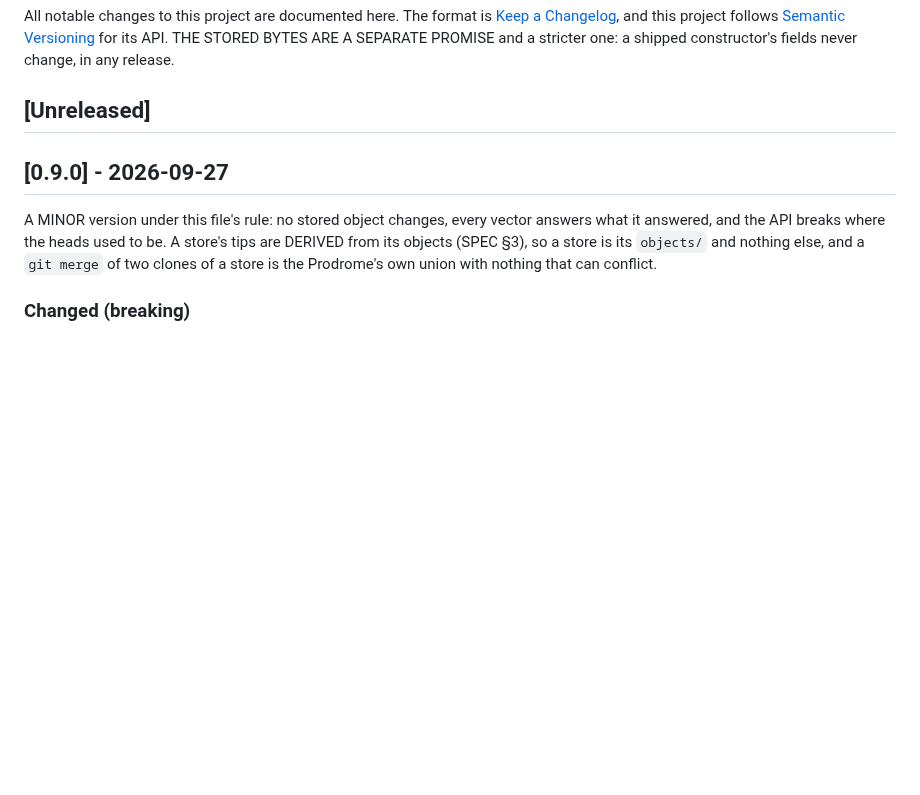
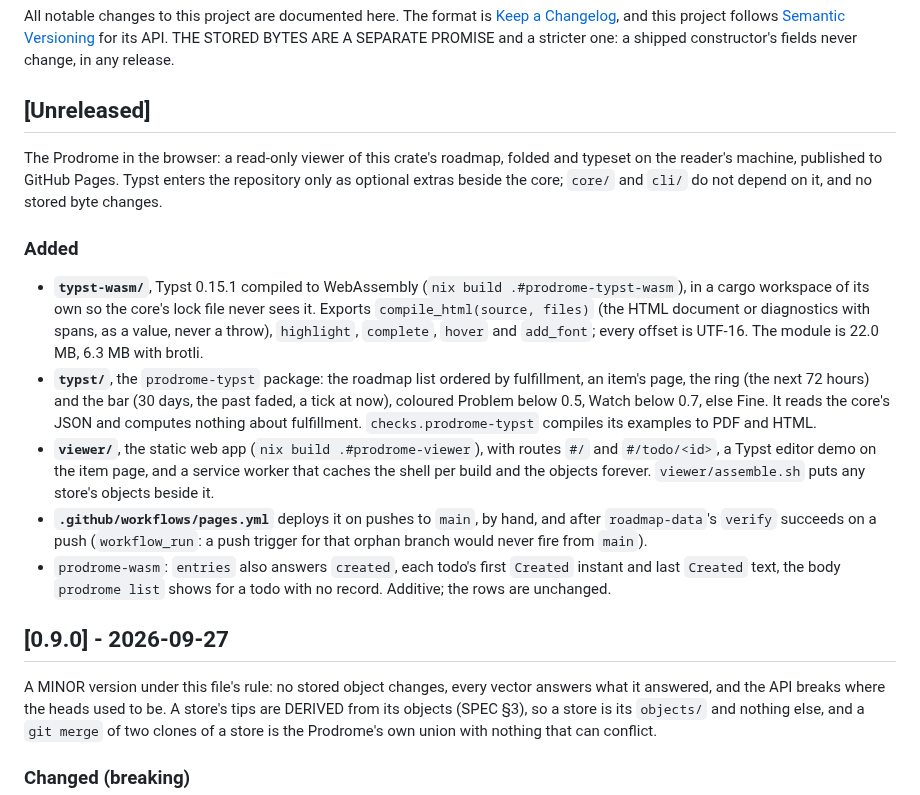
Before and after one commit to bmabsout/prodrome, a Markdown page: CHANGELOG.md, the part around the change. Drawn GitHub-style; blank space fills up the shorter version.

```diff
--- a/CHANGELOG.md
+++ b/CHANGELOG.md
@@ -7,6 +7,35 @@ API. THE STORED BYTES ARE A SEPARATE PROMISE and a stricter one: a shipped
 constructor's fields never change, in any release.
 
 ## [Unreleased]
+
+The Prodrome in the browser: a read-only viewer of this crate's roadmap,
+folded and typeset on the reader's machine, published to GitHub Pages. Typst
+enters the repository only as optional extras beside the core; `core/` and
+`cli/` do not depend on it, and no stored byte changes.
+
+### Added
+
+- **`typst-wasm/`**, Typst 0.15.1 compiled to WebAssembly
+  (`nix build .#prodrome-typst-wasm`), in a cargo workspace of its own so the
+  core's lock file never sees it. Exports `compile_html(source, files)` (the
+  HTML document or diagnostics with spans, as a value, never a throw),
+  `highlight`, `complete`, `hover` and `add_font`; every offset is UTF-16.
+  The module is 22.0 MB, 6.3 MB with brotli.
+- **`typst/`**, the `prodrome-typst` package: the roadmap list ordered by
+  fulfillment, an item's page, the ring (the next 72 hours) and the bar (30
+  days, the past faded, a tick at now), coloured Problem below 0.5, Watch
+  below 0.7, else Fine. It reads the core's JSON and computes nothing about
+  fulfillment. `checks.prodrome-typst` compiles its examples to PDF and HTML.
+- **`viewer/`**, the static web app (`nix build .#prodrome-viewer`), with
+  routes `#/` and `#/todo/<id>`, a Typst editor demo on the item page, and a
+  service worker that caches the shell per build and the objects forever.
+  `viewer/assemble.sh` puts any store's objects beside it.
+- **`.github/workflows/pages.yml`** deploys it on pushes to `main`, by hand,
+  and after `roadmap-data`'s `verify` succeeds on a push (`workflow_run`: a
+  push trigger for that orphan branch would never fire from `main`).
+- `prodrome-wasm`: `entries` also answers `created`, each todo's first
+  `Created` instant and last `Created` text, the body `prodrome list` shows
+  for a todo with no record. Additive; the rows are unchanged.
 
 ## [0.9.0] - 2026-09-27
 
```
Also changed, not shown: README.md (+49 -0 lines).
